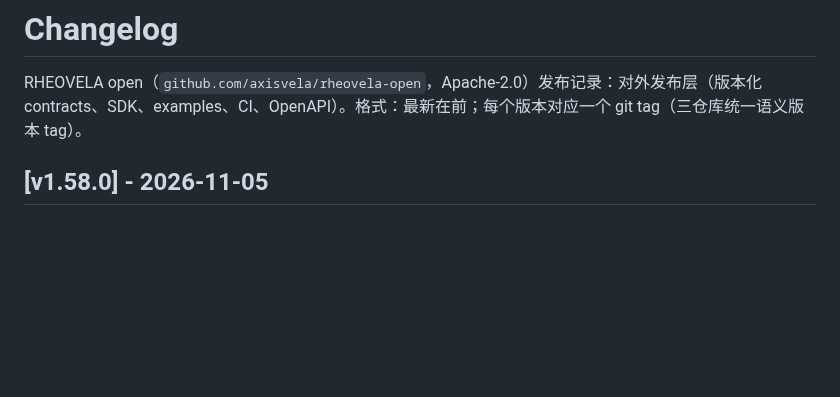
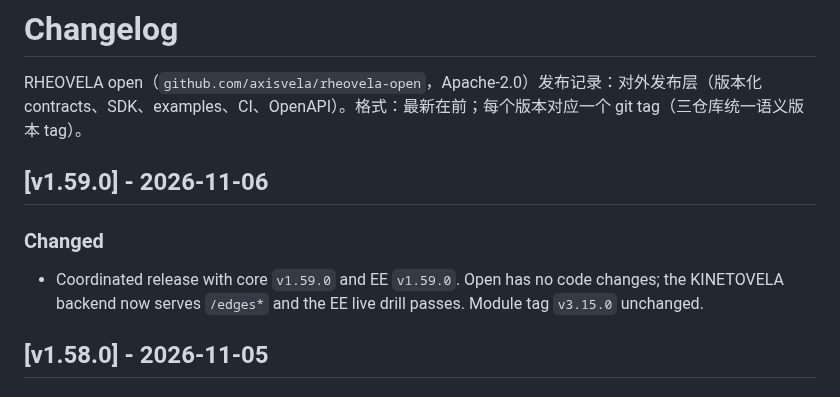
Before and after one commit to axisvela/rheovela-open, a Markdown page: CHANGELOG.md, the part around the change. GitHub-like rendering; blank space fills up the shorter version.

Commit message:
release: v1.59.0

```diff
--- a/CHANGELOG.md
+++ b/CHANGELOG.md
@@ -1,6 +1,14 @@
 # Changelog
 
 RHEOVELA open（`github.com/axisvela/rheovela-open`，Apache-2.0）发布记录：对外发布层（版本化 contracts、SDK、examples、CI、OpenAPI）。格式：最新在前；每个版本对应一个 git tag（三仓库统一语义版本 tag）。
+
+## [v1.59.0] - 2026-11-06
+
+### Changed
+
+- Coordinated release with core `v1.59.0` and EE `v1.59.0`. Open has no code
+  changes; the KINETOVELA backend now serves `/edges*` and the EE live drill
+  passes. Module tag `v3.15.0` unchanged.
 
 ## [v1.58.0] - 2026-11-05
 
```
